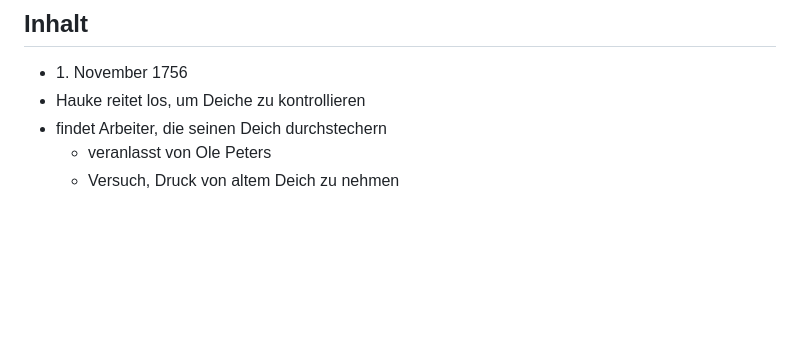
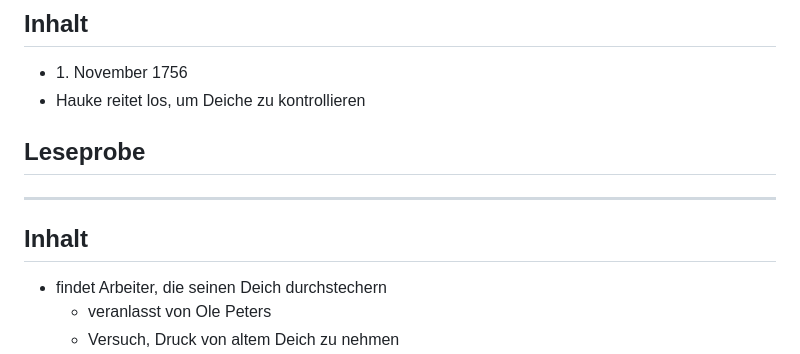
Before and after one commit to SIMULATAN/2324_D_ReferatDerSchimmelreiter, a Markdown page: slides.md, the part around the change. Drawn GitHub-style; blank space fills up the shorter version.

Commit message:
Add Leseprobe marker

```diff
--- a/slides.md
+++ b/slides.md
@@ -162,6 +162,13 @@ Jakob Hofer
 ## Inhalt
 - 1\. November 1756
 - Hauke reitet los, um Deiche zu kontrollieren
+
+## Leseprobe
+
+---
+
+## Inhalt
+
 - findet Arbeiter, die seinen Deich durchstechern
   - veranlasst von Ole Peters
   - Versuch, Druck von altem Deich zu nehmen
```
